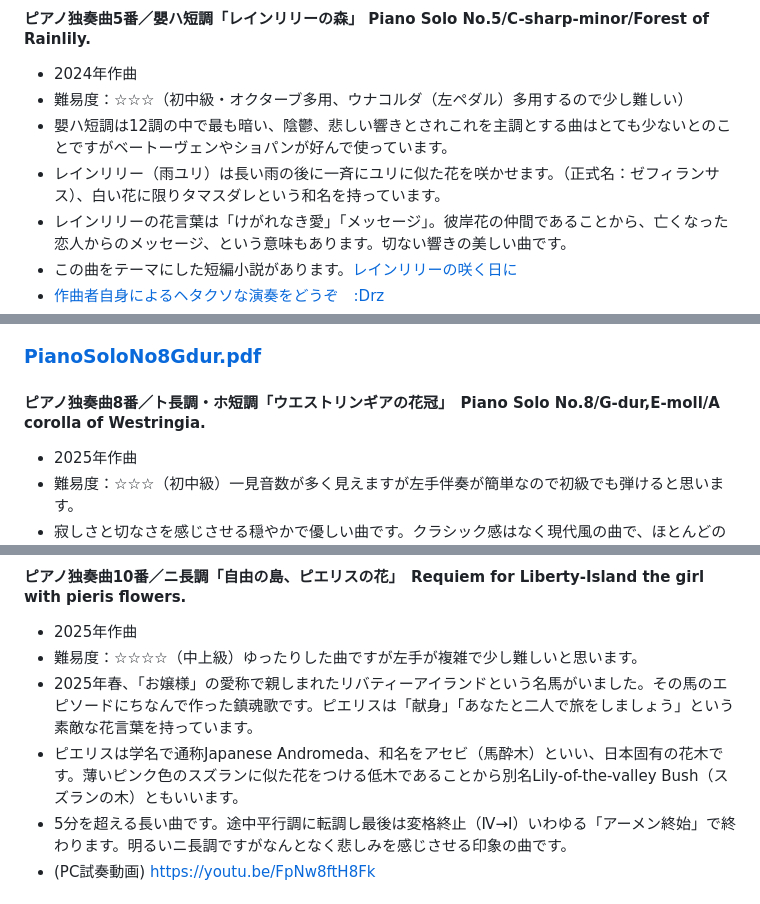
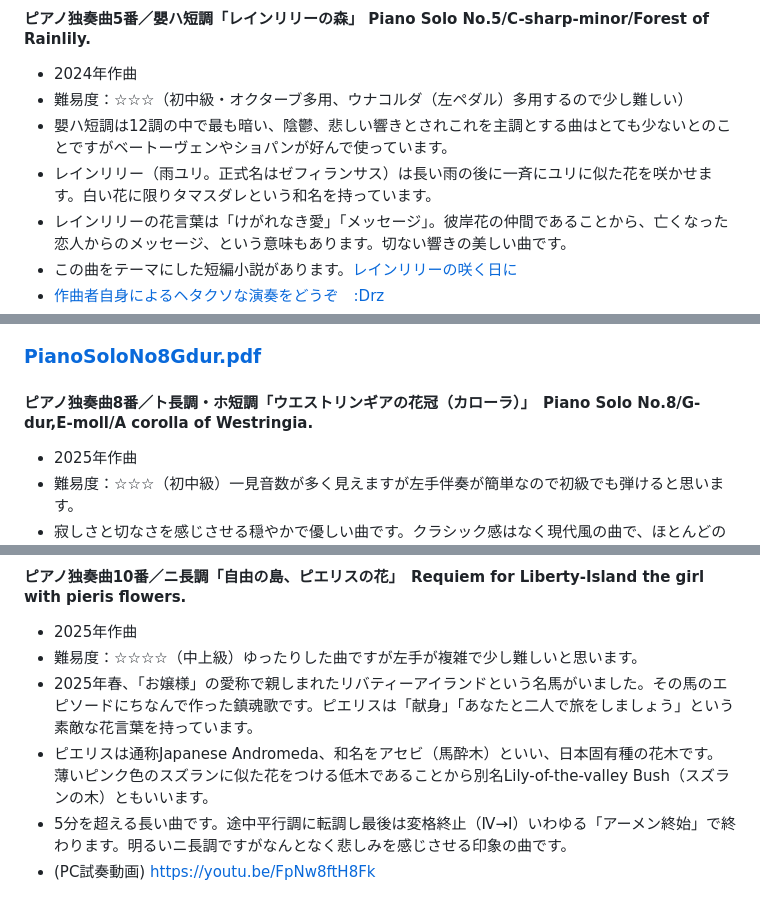
Before and after one commit to misuz/sheetmusic, a Markdown page: README.md, 3 parts joined by grey strips. Drawn GitHub-style.

```diff
--- a/README.md
+++ b/README.md
@@ -50,7 +50,7 @@
 - 2024年作曲
 - 難易度：☆☆☆（初中級・オクターブ多用、ウナコルダ（左ペダル）多用するので少し難しい）
 - 嬰ハ短調は12調の中で最も暗い、陰鬱、悲しい響きとされこれを主調とする曲はとても少ないとのことですがベートーヴェンやショパンが好んで使っています。
-- レインリリー（雨ユリ）は長い雨の後に一斉にユリに似た花を咲かせます。（正式名：ゼフィランサス）、白い花に限りタマスダレという和名を持っています。
+- レインリリー（雨ユリ。正式名はゼフィランサス）は長い雨の後に一斉にユリに似た花を咲かせます。白い花に限りタマスダレという和名を持っています。
 - レインリリーの花言葉は「けがれなき愛」「メッセージ」。彼岸花の仲間であることから、亡くなった恋人からのメッセージ、という意味もあります。切ない響きの美しい曲です。
 - この曲をテーマにした短編小説があります。[レインリリーの咲く日に](https://note.com/seewheniseeyou/n/n96d4a6aaf813?sub_rt=share_pw)
 - [作曲者自身によるヘタクソな演奏をどうぞ　:Drz](https://youtu.be/LmfuYAhxXf8)
@@ -78,7 +78,7 @@
 - <img src="castleruinsofclematisarmandii.png" width="500px">
 
 ### [PianoSoloNo8Gdur.pdf](https://github.com/misuz/sheetmusic/blob/main/PianoSoloNo8Gdur.pdf)
-#### ピアノ独奏曲8番／ト長調・ホ短調「ウエストリンギアの花冠」　Piano Solo No.8/G-dur,E-moll/A corolla of Westringia.
+#### ピアノ独奏曲8番／ト長調・ホ短調「ウエストリンギアの花冠（カローラ）」　Piano Solo No.8/G-dur,E-moll/A corolla of Westringia.
 - 2025年作曲
 - 難易度：☆☆☆（初中級）一見音数が多く見えますが左手伴奏が簡単なので初級でも弾けると思います。
 - 寂しさと切なさを感じさせる穏やかで優しい曲です。クラシック感はなく現代風の曲で、ほとんどの部分がホ短調基調ですが最終的にはト長調で終わります。平行調の関係。
@@ -101,7 +101,7 @@
 - 2025年作曲
 - 難易度：☆☆☆☆（中上級）ゆったりした曲ですが左手が複雑で少し難しいと思います。
 - 2025年春、「お嬢様」の愛称で親しまれたリバティーアイランドという名馬がいました。その馬のエピソードにちなんで作った鎮魂歌です。ピエリスは「献身」「あなたと二人で旅をしましょう」という素敵な花言葉を持っています。
-- ピエリスは学名で通称Japanese Andromeda、和名をアセビ（馬酔木）といい、日本固有の花木です。薄いピンク色のスズランに似た花をつける低木であることから別名Lily-of-the-valley Bush（スズランの木）ともいいます。
+- ピエリスは通称Japanese Andromeda、和名をアセビ（馬酔木）といい、日本固有種の花木です。薄いピンク色のスズランに似た花をつける低木であることから別名Lily-of-the-valley Bush（スズランの木）ともいいます。
 - 5分を超える長い曲です。途中平行調に転調し最後は変格終止（Ⅳ→Ⅰ）いわゆる「アーメン終始」で終わります。明るいニ長調ですがなんとなく悲しみを感じさせる印象の曲です。
 - (PC試奏動画) https://youtu.be/FpNw8ftH8Fk
 
```
